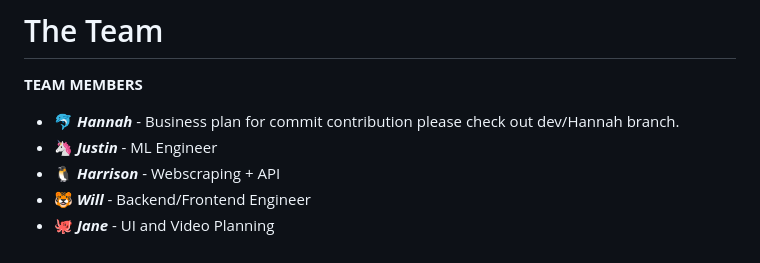
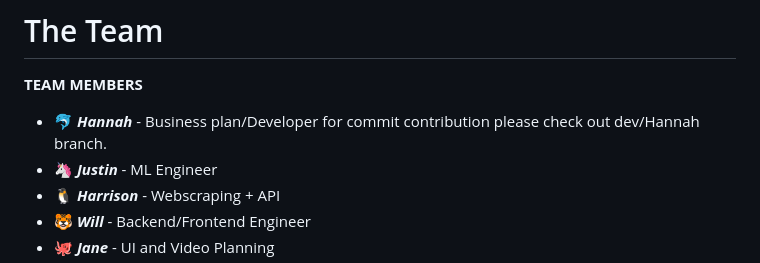
Before and after one commit to jl33-ai/ml-ai-hack, a Markdown page: README.md, the part around the change. Drawn GitHub-style.

```diff
--- a/README.md
+++ b/README.md
@@ -65,7 +65,7 @@ None, just see the url
 
 # The Team
 **TEAM MEMBERS**
-- 🐬 **_Hannah_** - Business plan for commit contribution please check out dev/Hannah branch.
+- 🐬 **_Hannah_** - Business plan/Developer for commit contribution please check out dev/Hannah branch.
 - 🦄 **_Justin_** - ML Engineer
 - 🐧 **_Harrison_** - Webscraping + API
 - 🐯 **_Will_** - Backend/Frontend Engineer
```
